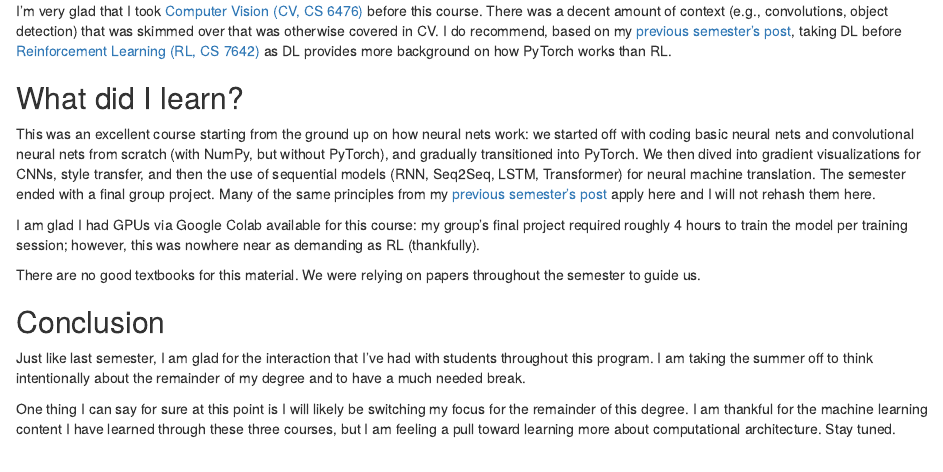
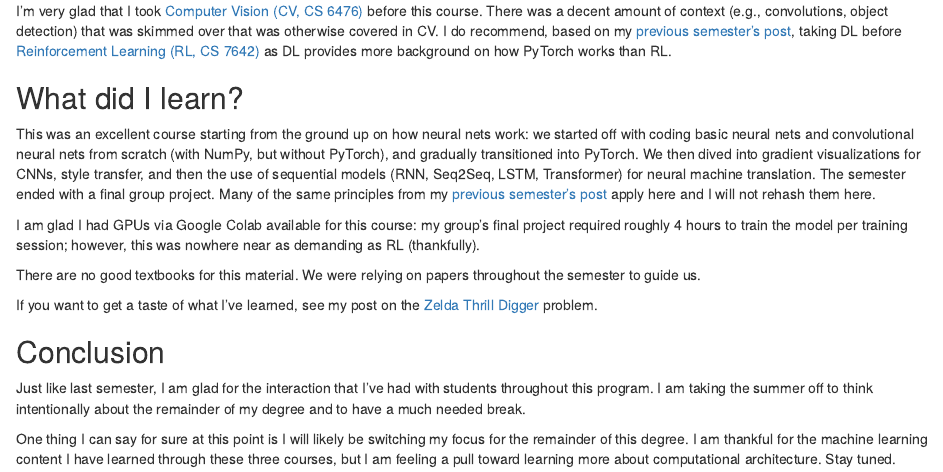
Before and after one commit to millerchangym/mathstatsmusicblog-preproduction, an R Markdown document (content/post/2024-05-06-my-second-semester-omscs/index.en.Rmd): the page in a window 1100 px wide, from 390 px down. Rendered offline with R 4.5, knitr and Pandoc, with nearby package versions.

Commit message:
Zelda link added

```diff
--- a/content/post/2024-05-06-my-second-semester-omscs/index.en.Rmd
+++ b/content/post/2024-05-06-my-second-semester-omscs/index.en.Rmd
@@ -40,6 +40,8 @@ I am glad I had GPUs via Google Colab available for this course: my group's fina
 
 There are no good textbooks for this material. We were relying on papers throughout the semester to guide us.
 
+If you want to get a taste of what I've learned, see my post on the [Zelda Thrill Digger](/post/zelda-thrill-digger-drl-pt-1/) problem.
+
 ## Conclusion
 
 Just like last semester, I am glad for the interaction that I've had with students throughout this program. I am taking the summer off to think intentionally about the remainder of my degree and to have a much needed break.
```
Also changed, not shown: content/post/2024-05-06-my-second-semester-omscs/index.en.html.
